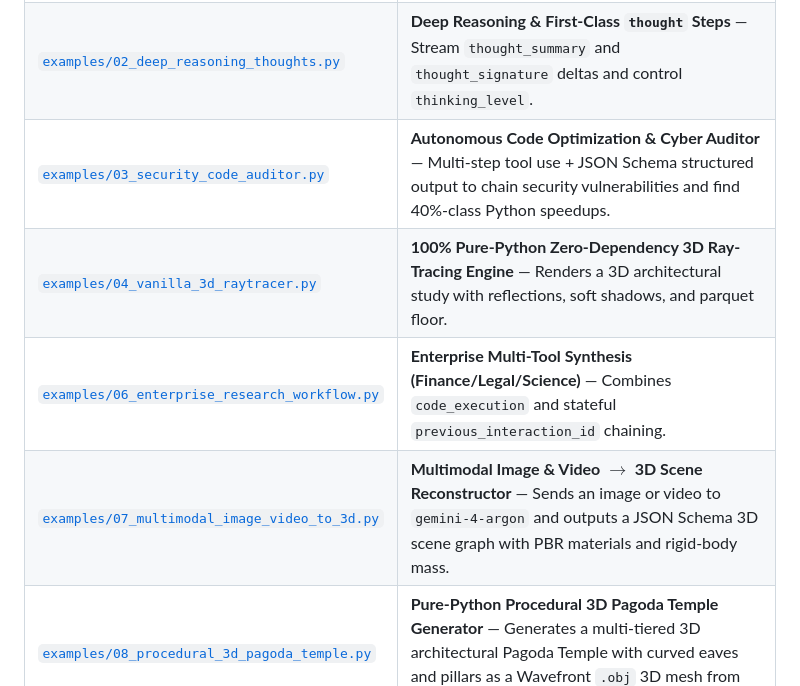
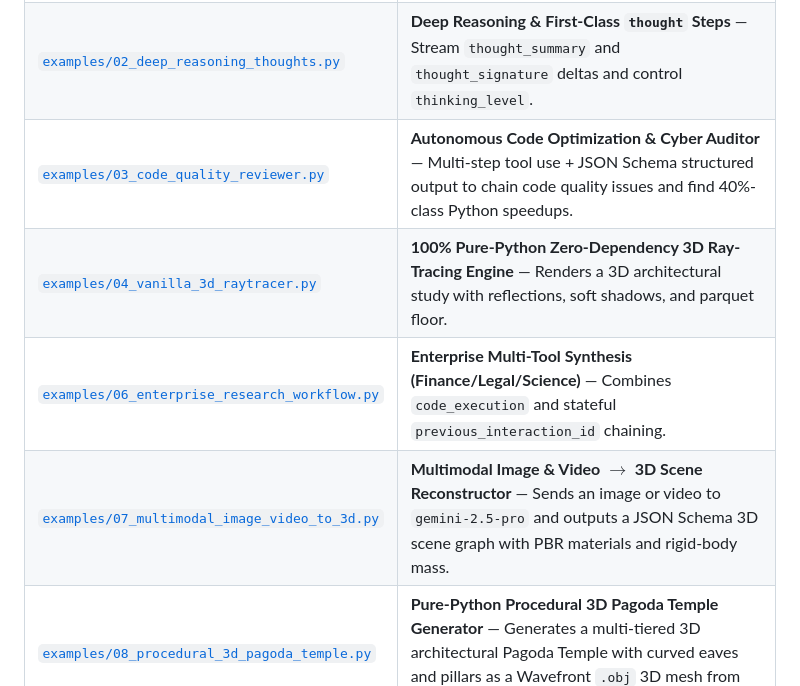
Before and after one commit to RobinaMirbahar/gemini-4-argon-cookbook, a Markdown page: README.md, the part around one of its changes. Rendered like a GitHub page.

```diff
--- a/README.md
+++ b/README.md
@@ -69,10 +69,10 @@ Written in 100% pure Python standard library (`math`, `struct`, `zlib`) with rec
 | [`examples/01_long_decode_continuation.py`](./examples/01_long_decode_continuation.py) | **1M Output Long-Decode Continuation (Python)** — Unary & streaming continuation loop with `continuation_token` and live cost estimation. |
 | [`examples/01_long_decode_continuation.ts`](./examples/01_long_decode_continuation.ts) | **1M Output Long-Decode Continuation (TypeScript)** — Full `@google/genai` streaming continuation implementation. |
 | [`examples/02_deep_reasoning_thoughts.py`](./examples/02_deep_reasoning_thoughts.py) | **Deep Reasoning & First-Class `thought` Steps** — Stream `thought_summary` and `thought_signature` deltas and control `thinking_level`. |
-| [`examples/03_security_code_auditor.py`](./examples/03_security_code_auditor.py) | **Autonomous Code Optimization & Cyber Auditor** — Multi-step tool use + JSON Schema structured output to chain security vulnerabilities and find 40%-class Python speedups. |
+| [`examples/03_code_quality_reviewer.py`](./examples/03_code_quality_reviewer.py) | **Autonomous Code Optimization & Cyber Auditor** — Multi-step tool use + JSON Schema structured output to chain code quality issues and find 40%-class Python speedups. |
 | [`examples/04_vanilla_3d_raytracer.py`](./examples/04_vanilla_3d_raytracer.py) | **100% Pure-Python Zero-Dependency 3D Ray-Tracing Engine** — Renders a 3D architectural study with reflections, soft shadows, and parquet floor. |
 | [`examples/06_enterprise_research_workflow.py`](./examples/06_enterprise_research_workflow.py) | **Enterprise Multi-Tool Synthesis (Finance/Legal/Science)** — Combines `code_execution` and stateful `previous_interaction_id` chaining. |
-| [`examples/07_multimodal_image_video_to_3d.py`](./examples/07_multimodal_image_video_to_3d.py) | **Multimodal Image & Video $\rightarrow$ 3D Scene Reconstructor** — Sends an image or video to `gemini-4-argon` and outputs a JSON Schema 3D scene graph with PBR materials and rigid-body mass. |
+| [`examples/07_multimodal_image_video_to_3d.py`](./examples/07_multimodal_image_video_to_3d.py) | **Multimodal Image & Video $\rightarrow$ 3D Scene Reconstructor** — Sends an image or video to `gemini-2.5-pro` and outputs a JSON Schema 3D scene graph with PBR materials and rigid-body mass. |
 | [`examples/08_procedural_3d_pagoda_temple.py`](./examples/08_procedural_3d_pagoda_temple.py) | **Pure-Python Procedural 3D Pagoda Temple Generator** — Generates a multi-tiered 3D architectural Pagoda Temple with curved eaves and pillars as a Wavefront `.obj` 3D mesh from scratch. |
 | [`examples/09_3d_physics_shatter_arena.html`](./examples/09_3d_physics_shatter_arena.html) | **Interactive 3D Rigid-Body Shatter & Voxel Physics Arena** — Click anywhere in 3D space to fire kinetic spheres that shatter a 240-shard crystal monolith with real-time `.webm` video recording. |
 | [`examples/10_3d_robotics_ik_simulator.html`](./examples/10_3d_robotics_ik_simulator.html) | **Interactive 6-DOF 3D Robotics IK & Ballistic Simulator** — Solves 3D inverse kinematics and parabolic release velocities in real time to toss payloads onto a moving target platform. |
```
Also changed, not shown: other parts of README.md (+16 -16 lines).
